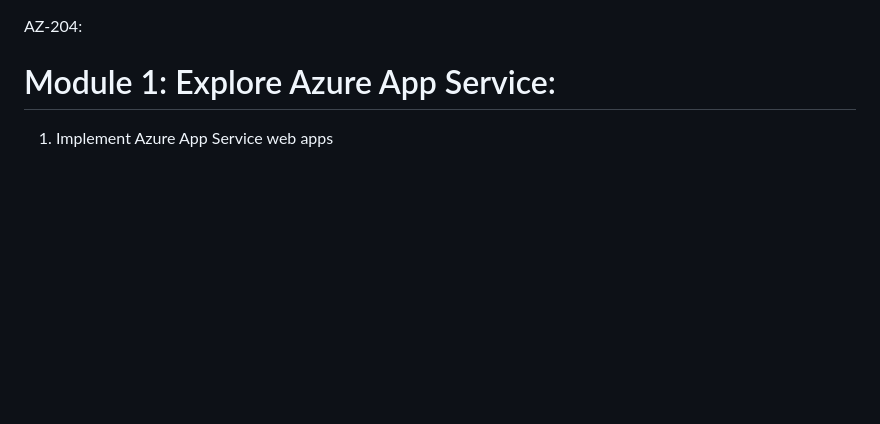
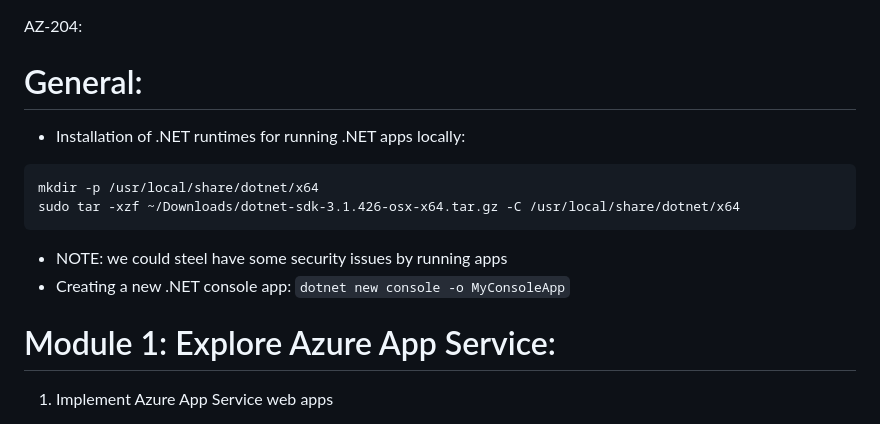
Before and after one commit to dkh0387/azure, a Markdown page: az_204.md, the part around the change printed below. Drawn GitHub-style; blank space fills up the shorter version.

````diff
--- a/az_204.md
+++ b/az_204.md
@@ -1,4 +1,16 @@
 AZ-204:
+
+# General:
+
+- Installation of .NET runtimes for running .NET apps locally:
+
+```
+mkdir -p /usr/local/share/dotnet/x64
+sudo tar -xzf ~/Downloads/dotnet-sdk-3.1.426-osx-x64.tar.gz -C /usr/local/share/dotnet/x64
+```
+
+- NOTE: we could steel have some security issues by running apps
+- Creating a new .NET console app: `dotnet new console -o MyConsoleApp`
 
 # Module 1: Explore Azure App Service:
 
````
Also changed, not shown: other parts of az_204.md (+45 -3 lines).
